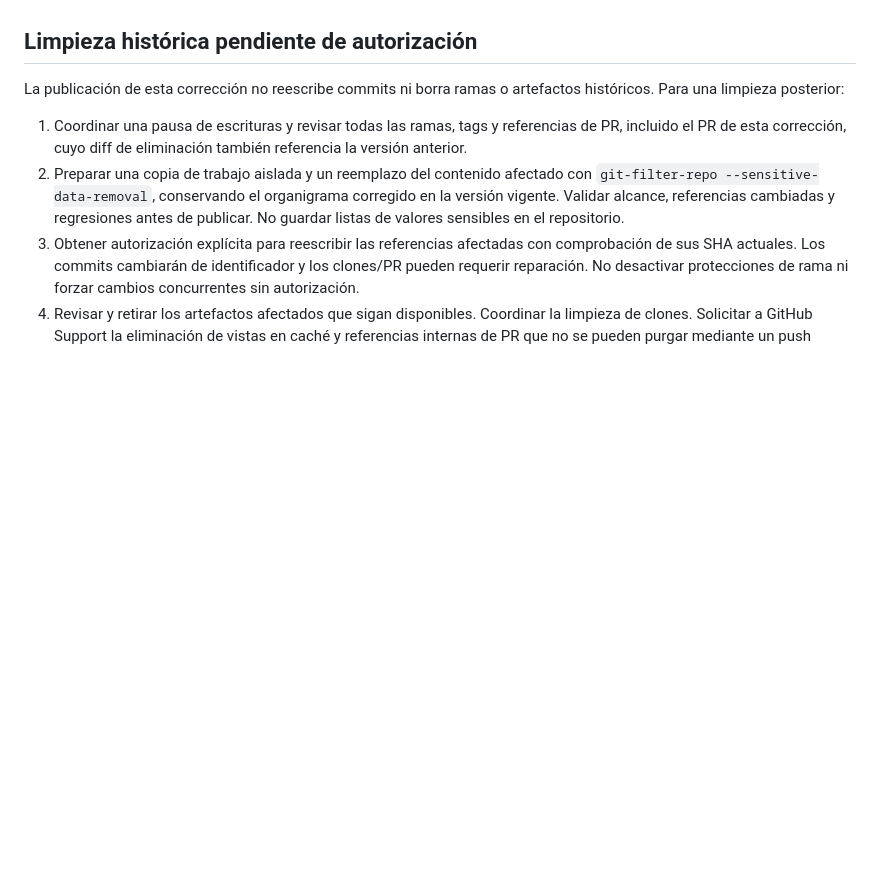
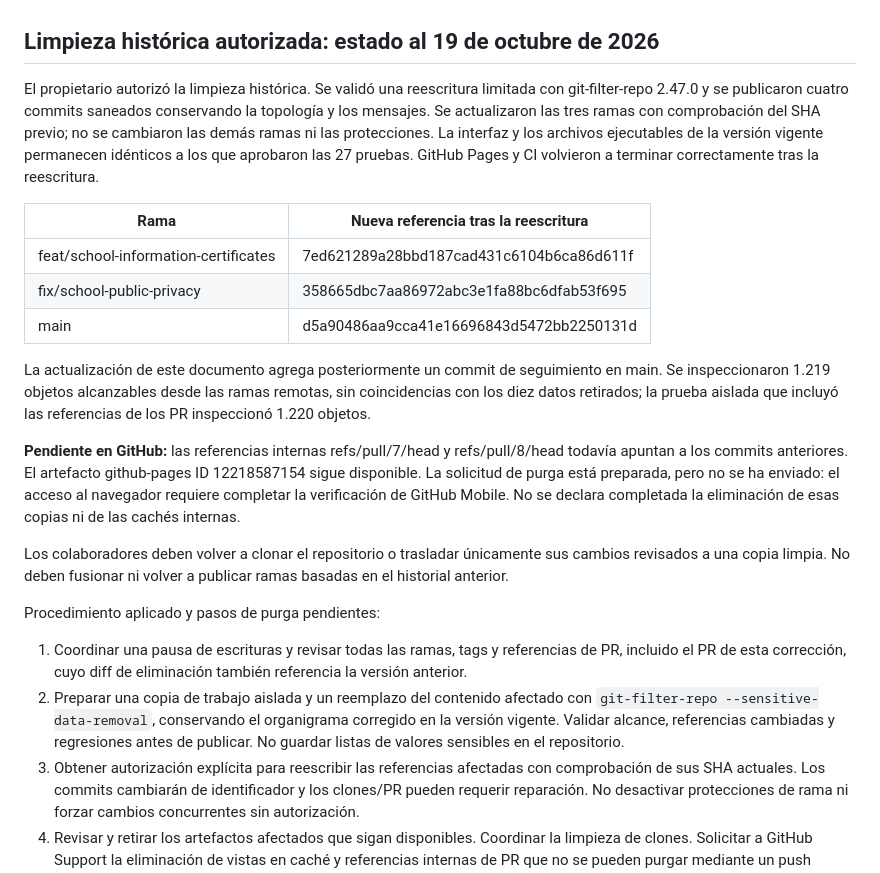
Before and after one commit to Sergio0489/Helicopteros-Personales-S.A., a Markdown page: PRIVACY.md, the part around the change. Rendered like a GitHub page; blank space fills up the shorter version.

Commit message:
Document authorized history rewrite and remaining GitHub purge

```diff
--- a/PRIVACY.md
+++ b/PRIVACY.md
@@ -23,9 +23,23 @@ El detector no acredita ausencia universal de datos personales: imágenes, PDFs,
 - La respuesta pública observada para el script anterior usa `Cache-Control: max-age=600`. Las nuevas URLs de carga de Director y de las vistas por cargo cambian de versión. El archivo en su ruta original también se reemplaza para que las URLs antiguas reciban el contenido corregido al revalidar.
 - No se encontró registro de service worker ni escritura en Cache Storage en el código versionado. Existe un mensaje `SKIP_WAITING` en el botón de actualizar, que por sí solo no registra un worker. No se inspeccionaron los navegadores de los usuarios. Las pestañas ya abiertas o copias guardadas pueden conservar el contenido anterior; cambiar la URL no las elimina remotamente.
 
-## Limpieza histórica pendiente de autorización
+## Limpieza histórica autorizada: estado al 19 de octubre de 2026
 
-La publicación de esta corrección no reescribe commits ni borra ramas o artefactos históricos. Para una limpieza posterior:
+El propietario autorizó la limpieza histórica. Se validó una reescritura limitada con git-filter-repo 2.47.0 y se publicaron cuatro commits saneados conservando la topología y los mensajes. Se actualizaron las tres ramas con comprobación del SHA previo; no se cambiaron las demás ramas ni las protecciones. La interfaz y los archivos ejecutables de la versión vigente permanecen idénticos a los que aprobaron las 27 pruebas. GitHub Pages y CI volvieron a terminar correctamente tras la reescritura.
+
+| Rama | Nueva referencia tras la reescritura |
+| --- | --- |
+| feat/school-information-certificates | 7ed621289a28bbd187cad431c6104b6ca86d611f |
+| fix/school-public-privacy | 358665dbc7aa86972abc3e1fa88bc6dfab53f695 |
+| main | d5a90486aa9cca41e16696843d5472bb2250131d |
+
+La actualización de este documento agrega posteriormente un commit de seguimiento en main. Se inspeccionaron 1.219 objetos alcanzables desde las ramas remotas, sin coincidencias con los diez datos retirados; la prueba aislada que incluyó las referencias de los PR inspeccionó 1.220 objetos.
+
+**Pendiente en GitHub:** las referencias internas refs/pull/7/head y refs/pull/8/head todavía apuntan a los commits anteriores. El artefacto github-pages ID 12218587154 sigue disponible. La solicitud de purga está preparada, pero no se ha enviado: el acceso al navegador requiere completar la verificación de GitHub Mobile. No se declara completada la eliminación de esas copias ni de las cachés internas.
+
+Los colaboradores deben volver a clonar el repositorio o trasladar únicamente sus cambios revisados a una copia limpia. No deben fusionar ni volver a publicar ramas basadas en el historial anterior.
+
+Procedimiento aplicado y pasos de purga pendientes:
 
 1. Coordinar una pausa de escrituras y revisar todas las ramas, tags y referencias de PR, incluido el PR de esta corrección, cuyo diff de eliminación también referencia la versión anterior.
 2. Preparar una copia de trabajo aislada y un reemplazo del contenido afectado con `git-filter-repo --sensitive-data-removal`, conservando el organigrama corregido en la versión vigente. Validar alcance, referencias cambiadas y regresiones antes de publicar. No guardar listas de valores sensibles en el repositorio.
```
